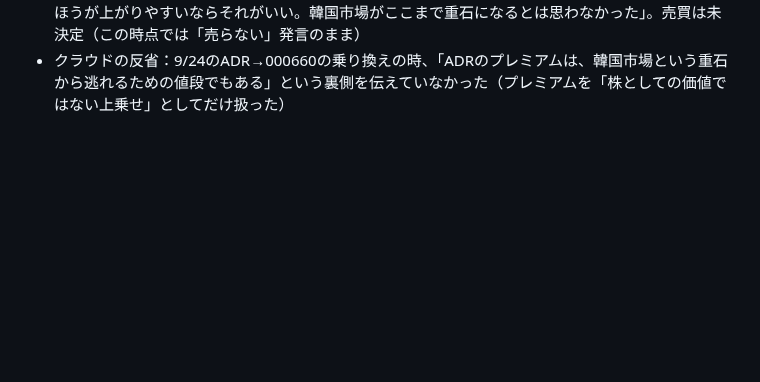
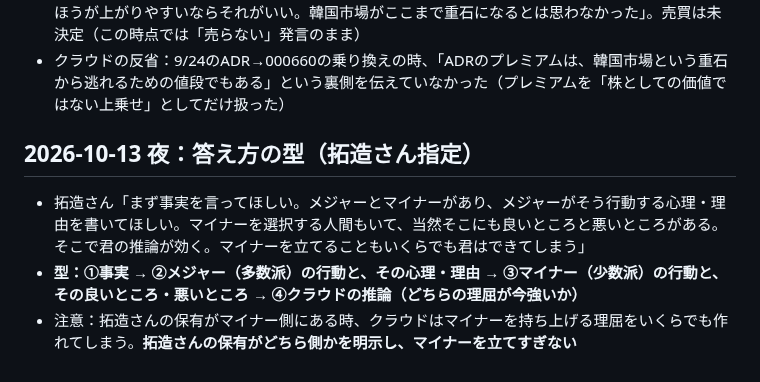
Before and after one commit to takuzou0127/takuzou0127.github.io, a Markdown page: cloud-memory.md, the part around the change. Drawn GitHub-style; blank space fills up the shorter version.

Commit message:
答え方の型（事実→メジャー→マイナー→推論）を記録
Co-Authored-By: Claude Opus 5.5 <noreply@anthropic.com>
Claude-Session: https://claude.ai/code/session_01FdcwU5XMWNU2Zen37XNxRu

```diff
--- a/cloud-memory.md
+++ b/cloud-memory.md
@@ -322,3 +322,8 @@
 - **これからは、保有銘柄の話では技術・業績と並べて「市場がその株をどう評価しているか（高値からの下落・PER・外国人の売買）」を必ず出す**
 - 続き（同日）：拓造さんの見解「SKとサムスンが米国企業ならMUより上。でも3番手ぐらいのMUのほうが上がりやすいならそれがいい。韓国市場がここまで重石になるとは思わなかった」。売買は未決定（この時点では「売らない」発言のまま）
 - クラウドの反省：9/24のADR→000660の乗り換えの時、「ADRのプレミアムは、韓国市場という重石から逃れるための値段でもある」という裏側を伝えていなかった（プレミアムを「株としての価値ではない上乗せ」としてだけ扱った）
+
+## 2026-10-13 夜：答え方の型（拓造さん指定）
+- 拓造さん「まず事実を言ってほしい。メジャーとマイナーがあり、メジャーがそう行動する心理・理由を書いてほしい。マイナーを選択する人間もいて、当然そこにも良いところと悪いところがある。そこで君の推論が効く。マイナーを立てることもいくらでも君はできてしまう」
+- **型：①事実 → ②メジャー（多数派）の行動と、その心理・理由 → ③マイナー（少数派）の行動と、その良いところ・悪いところ → ④クラウドの推論（どちらの理屈が今強いか）**
+- 注意：拓造さんの保有がマイナー側にある時、クラウドはマイナーを持ち上げる理屈をいくらでも作れてしまう。**拓造さんの保有がどちら側かを明示し、マイナーを立てすぎない**
```
